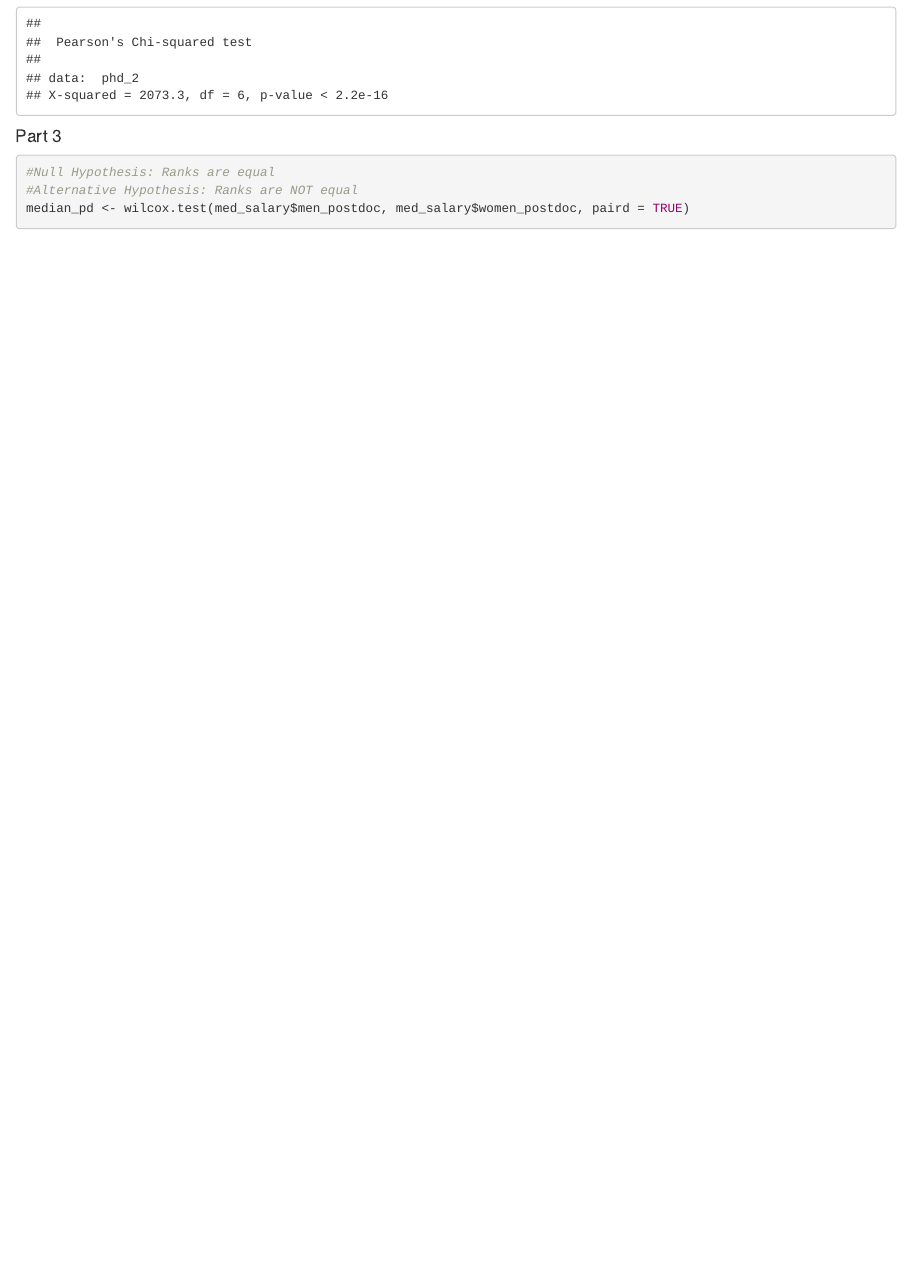
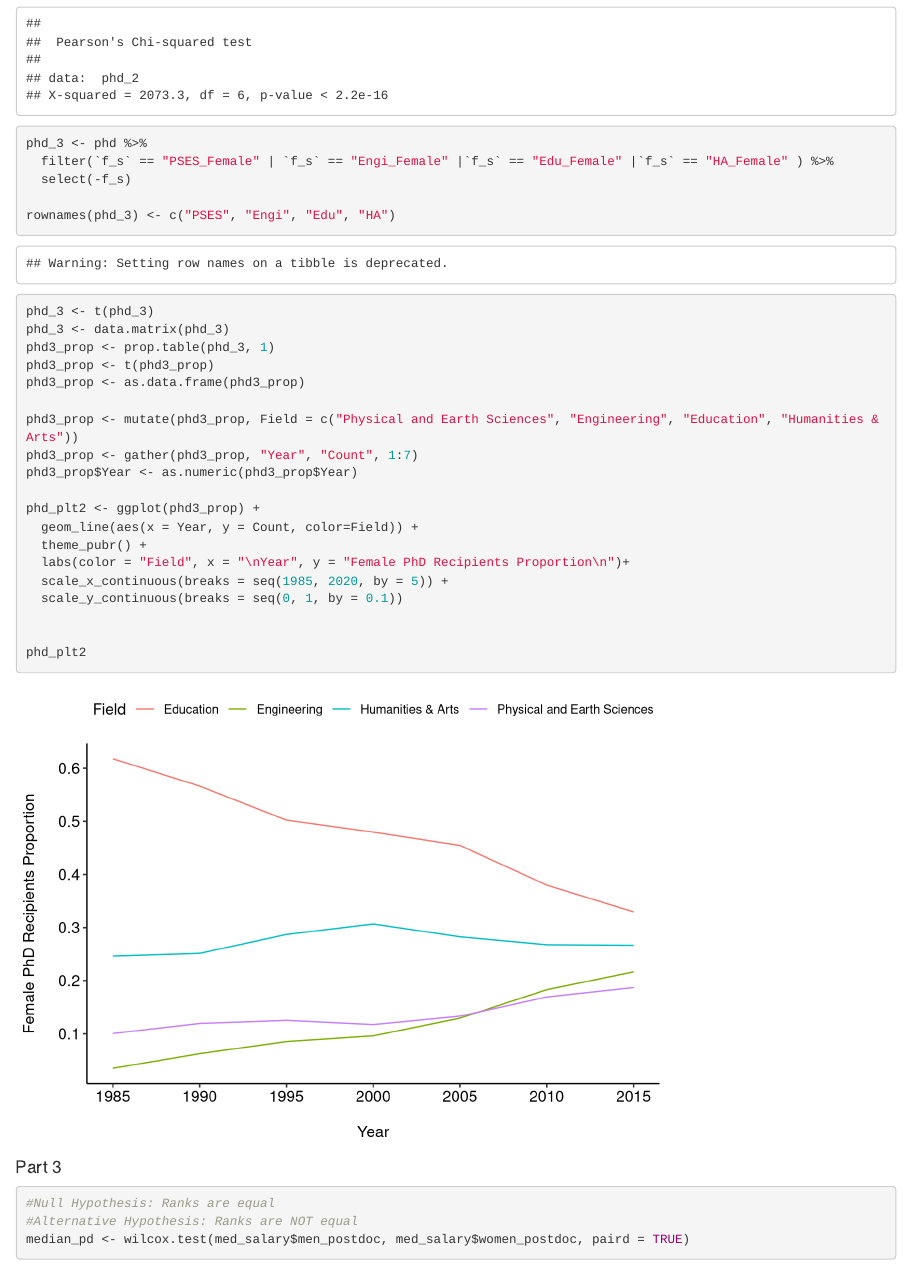
Before and after one commit to yirui0819/206_Assignment5, an R Markdown document (Assignment 5.Rmd): the page in a window 1100 px wide, from 7760 px down. Rendered offline with R 4.5, knitr and Pandoc, with nearby package versions.

Commit message:
another plot

````diff
--- a/Assignment 5.Rmd
+++ b/Assignment 5.Rmd
@@ -169,6 +169,34 @@ phd_x2
 
 ```
 
+```{r}
+
+phd_3 <- phd %>%
+  filter(`f_s` == "PSES_Female" | `f_s` == "Engi_Female" |`f_s` == "Edu_Female" |`f_s` == "HA_Female" ) %>%
+  select(-f_s)
+
+rownames(phd_3) <- c("PSES", "Engi", "Edu", "HA")
+phd_3 <- t(phd_3)
+phd_3 <- data.matrix(phd_3)
+phd3_prop <- prop.table(phd_3, 1)
+phd3_prop <- t(phd3_prop)
+phd3_prop <- as.data.frame(phd3_prop)
+
+phd3_prop <- mutate(phd3_prop, Field = c("Physical and Earth Sciences", "Engineering", "Education", "Humanities & Arts"))
+phd3_prop <- gather(phd3_prop, "Year", "Count", 1:7)
+phd3_prop$Year <- as.numeric(phd3_prop$Year)
+
+phd_plt2 <- ggplot(phd3_prop) +
+  geom_line(aes(x = Year, y = Count, color=Field)) +
+  theme_pubr() +
+  labs(color = "Field", x = "\nYear", y = "Female PhD Recipients Proportion\n")+
+  scale_x_continuous(breaks = seq(1985, 2020, by = 5)) +
+  scale_y_continuous(breaks = seq(0, 1, by = 0.1))
+
+
+phd_plt2
+
+```
 
 #### Part 3
 ```{r}
````
